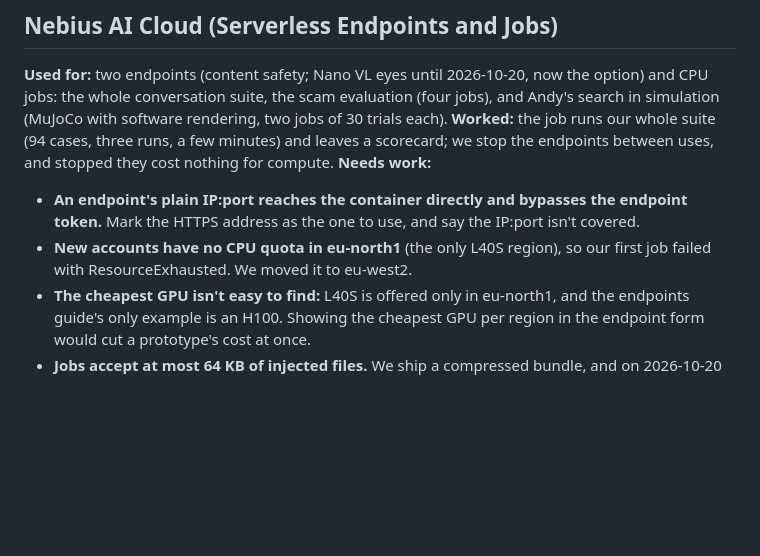
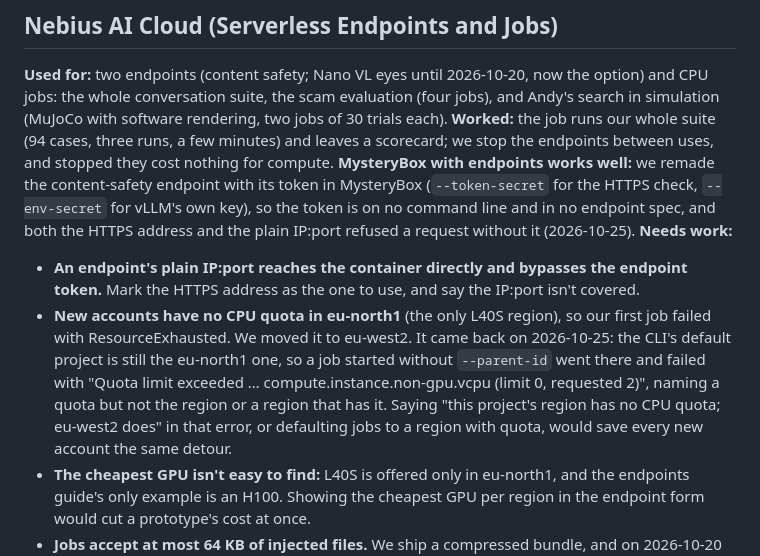
Before and after one commit to AndyDM9/andy-companion, a Markdown page: docs/feedback.md, the part around the change. Drawn GitHub-style; blank space fills up the shorter version.

Commit message:
feedback: MysteryBox with endpoints worked; the jobs' default region, first-hand
Co-Authored-By: Claude Opus 5.5 <noreply@anthropic.com>

```diff
--- a/docs/feedback.md
+++ b/docs/feedback.md
@@ -187,12 +187,19 @@ mention.
 whole conversation suite, the scam evaluation (four jobs), and Andy's search in simulation (MuJoCo with software
 rendering, two jobs of 30 trials each).
 **Worked:** the job runs our whole suite (94 cases, three runs, a few minutes) and leaves a
-scorecard; we stop the endpoints between uses, and stopped they cost nothing for compute.
+scorecard; we stop the endpoints between uses, and stopped they cost nothing for compute. **MysteryBox with endpoints
+works well:** we remade the content-safety endpoint with its token in MysteryBox (`--token-secret` for the HTTPS
+check, `--env-secret` for vLLM's own key), so the token is on no command line and in no endpoint spec, and both the
+HTTPS address and the plain IP:port refused a request without it (2026-10-25).
 **Needs work:**
 - **An endpoint's plain IP:port reaches the container directly and bypasses the endpoint token.** Mark the
   HTTPS address as the one to use, and say the IP:port isn't covered.
 - **New accounts have no CPU quota in eu-north1** (the only L40S region), so our first job failed with
-  ResourceExhausted. We moved it to eu-west2.
+  ResourceExhausted. We moved it to eu-west2. It came back on 2026-10-25: the CLI's default project is still the
+  eu-north1 one, so a job started without `--parent-id` went there and failed with "Quota limit exceeded …
+  compute.instance.non-gpu.vcpu (limit 0, requested 2)", naming a quota but not the region or a region that has it.
+  Saying "this project's region has no CPU quota; eu-west2 does" in that error, or defaulting jobs to a region with
+  quota, would save every new account the same detour.
 - **The cheapest GPU isn't easy to find:** L40S is offered only in eu-north1, and the endpoints guide's only example
   is an H100. Showing the cheapest GPU per region in the endpoint form would cut a prototype's cost at once.
 - **Jobs accept at most 64 KB of injected files.** We ship a compressed bundle, and on 2026-10-20 the suite's
```
